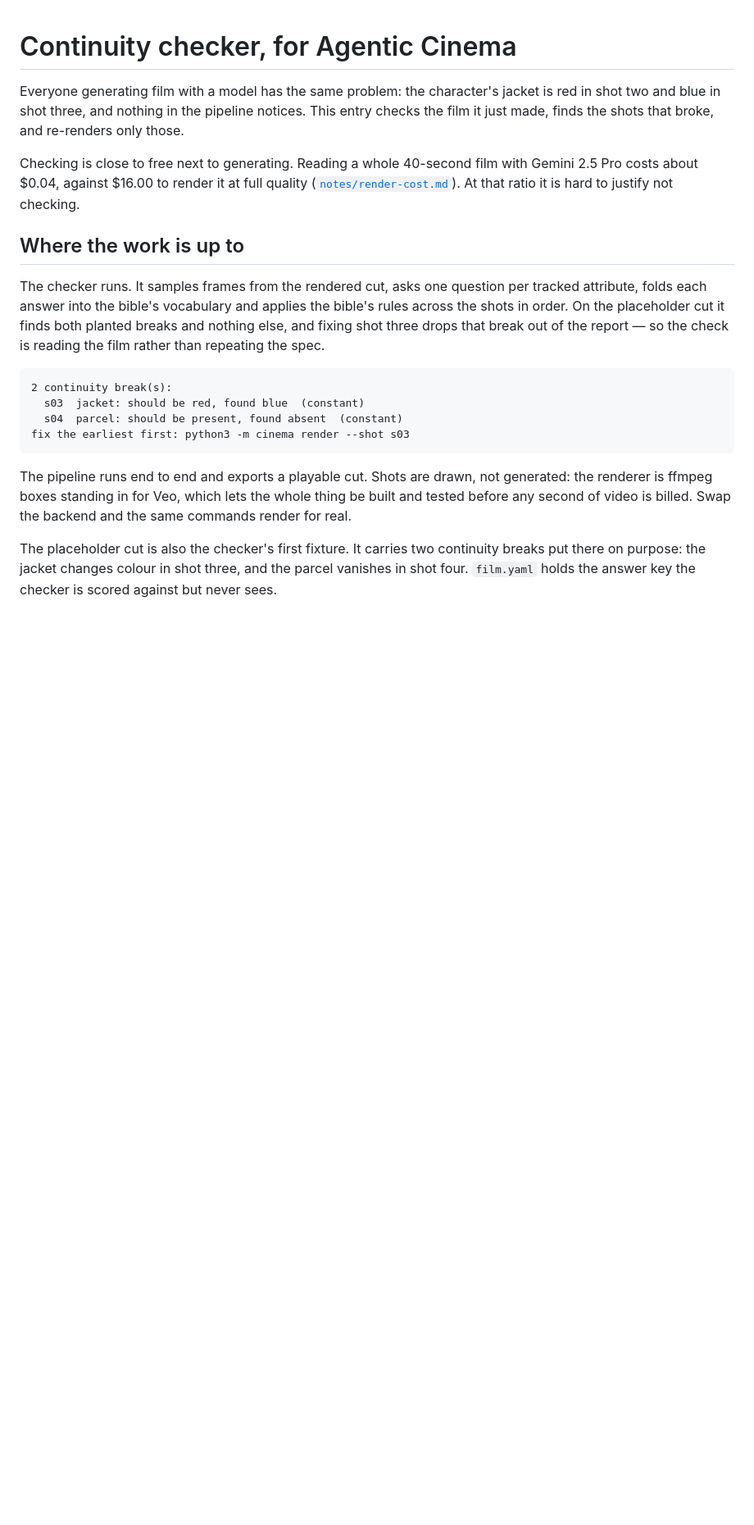
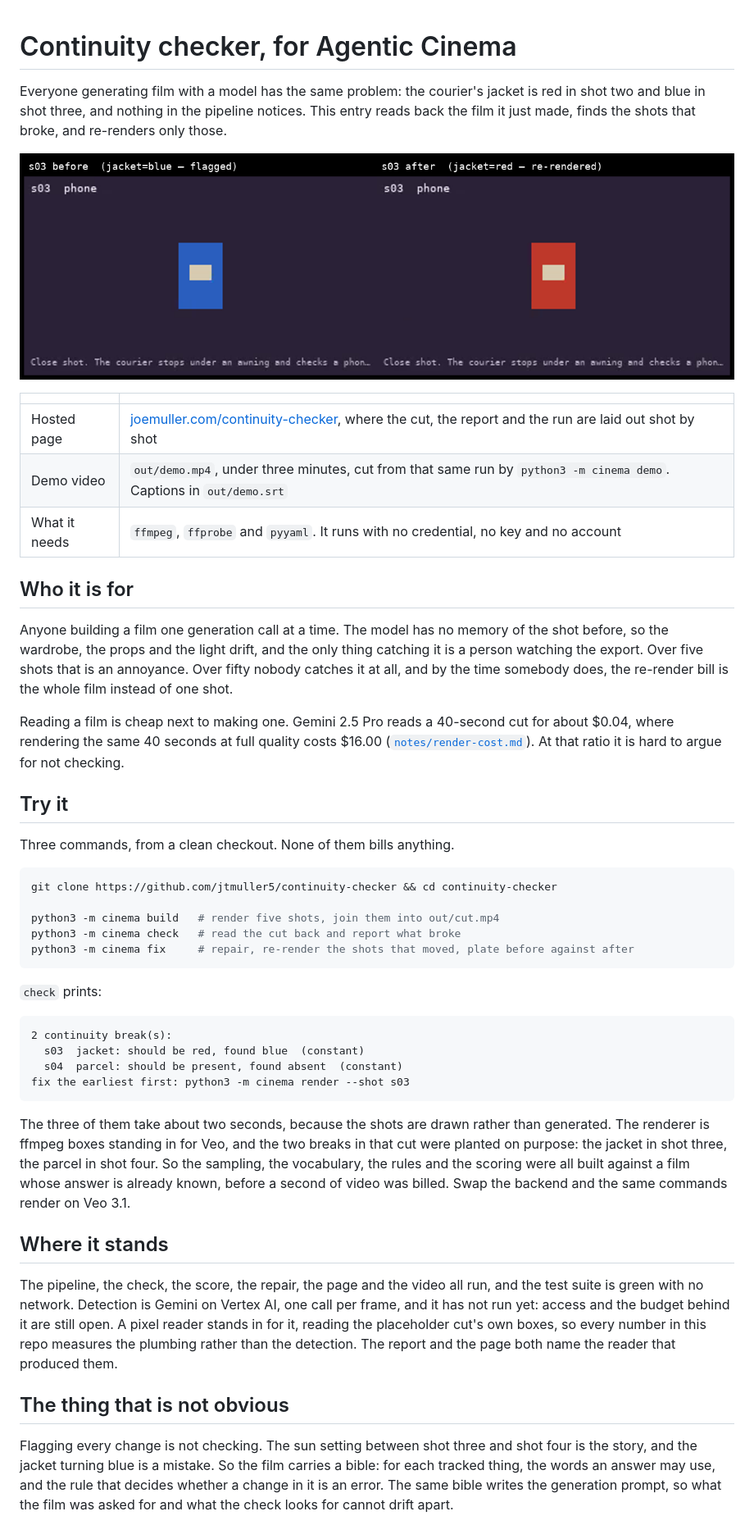
Before and after one commit to jtmuller5/continuity-checker, a Markdown page: README.md, the part around one of its changes. Shown at 82% size. Drawn GitHub-style; blank space fills up the shorter version.

Commit message:
Open the README with what a judge needs first

````diff
--- a/README.md
+++ b/README.md
@@ -1,21 +1,43 @@
 # Continuity checker, for Agentic Cinema
 
-Everyone generating film with a model has the same problem: the character's jacket is red
-in shot two and blue in shot three, and nothing in the pipeline notices. This entry checks
+Everyone generating film with a model has the same problem: the courier's jacket is red in
+shot two and blue in shot three, and nothing in the pipeline notices. This entry reads back
 the film it just made, finds the shots that broke, and re-renders only those.
 
-Checking is close to free next to generating. Reading a whole 40-second film with Gemini
-2.5 Pro costs about $0.04, against $16.00 to render it at full quality
-([`notes/render-cost.md`](notes/render-cost.md)). At that ratio it is hard to justify not
+![Shot three, flagged and then re-rendered](docs/assets/s03.png)
+
+| | |
+|---|---|
+| Hosted page | [joemuller.com/continuity-checker](https://joemuller.com/continuity-checker/), where the cut, the report and the run are laid out shot by shot |
+| Demo video | `out/demo.mp4`, under three minutes, cut from that same run by `python3 -m cinema demo`. Captions in `out/demo.srt` |
+| What it needs | `ffmpeg`, `ffprobe` and `pyyaml`. It runs with no credential, no key and no account |
+
+## Who it is for
+
+Anyone building a film one generation call at a time. The model has no memory of the shot
+before, so the wardrobe, the props and the light drift, and the only thing catching it is a
+person watching the export. Over five shots that is an annoyance. Over fifty nobody catches
+it at all, and by the time somebody does, the re-render bill is the whole film instead of
+one shot.
+
+Reading a film is cheap next to making one. Gemini 2.5 Pro reads a 40-second cut for about
+$0.04, where rendering the same 40 seconds at full quality costs $16.00
+([`notes/render-cost.md`](notes/render-cost.md)). At that ratio it is hard to argue for not
 checking.
 
-## Where the work is up to
+## Try it
 
-The checker runs. It samples frames from the rendered cut, asks one question per tracked
-attribute, folds each answer into the bible's vocabulary and applies the bible's rules
-across the shots in order. On the placeholder cut it finds both planted breaks and nothing
-else, and fixing shot three drops that break out of the report — so the check is reading
-the film rather than repeating the spec.
+Three commands, from a clean checkout. None of them bills anything.
+
+```sh
+git clone https://github.com/jtmuller5/continuity-checker && cd continuity-checker
+
+python3 -m cinema build   # render five shots, join them into out/cut.mp4
+python3 -m cinema check   # read the cut back and report what broke
+python3 -m cinema fix     # repair, re-render the shots that moved, plate before against after
+```
+
+`check` prints:
 
 ```
 2 continuity break(s):
@@ -24,11 +46,27 @@ the film rather than repeating the spec.
 fix the earliest first: python3 -m cinema render --shot s03
 ```
 
-The pipeline runs end to end and exports a playable cut. Shots are drawn, not generated:
-the renderer is ffmpeg boxes standing in for Veo, which lets the whole thing be built and
-tested before any second of video is billed. Swap the backend and the same commands render
-for real.
+The three of them take about two seconds, because the shots are drawn rather than generated.
+The renderer is ffmpeg boxes standing in for Veo, and the two breaks in that cut were planted
+on purpose: the jacket in shot three, the parcel in shot four. So the sampling, the
+vocabulary, the rules and the scoring were all built against a film whose answer is already
+known, before a second of video was billed. Swap the backend and the same commands render on
+Veo 3.1.
 
-The placeholder cut is also the checker's first fixture. It carries two continuity breaks
-put there on purpose: the jacket changes colour in shot three, and the parcel vanishes in
-shot four. `film.yaml` holds the answer key the checker is scored against but never sees.
+## Where it stands
+
+The pipeline, the check, the score, the repair, the page and the video all run, and the test
+suite is green with no network. Detection is Gemini on Vertex AI, one call per frame, and it
+has not run yet: access and the budget behind it are still open. A pixel reader stands in for
+it, reading the placeholder cut's own boxes, so every number in this repo measures the
+plumbing rather than the detection. The report and the page both name the reader that
+produced them.
+
+## The thing that is not obvious
+
+Flagging every change is not checking. The sun setting between shot three and shot four is
+the story, and the jacket turning blue is a mistake. So the film carries a bible: for each
+tracked thing, the words an answer may use, and the rule that decides whether a change in it
+is an error. The same bible writes the generation prompt, so what the film was asked for and
+what the check looks for cannot drift apart.
+
````
Also changed, not shown: other parts of README.md (+10 -14 lines).
